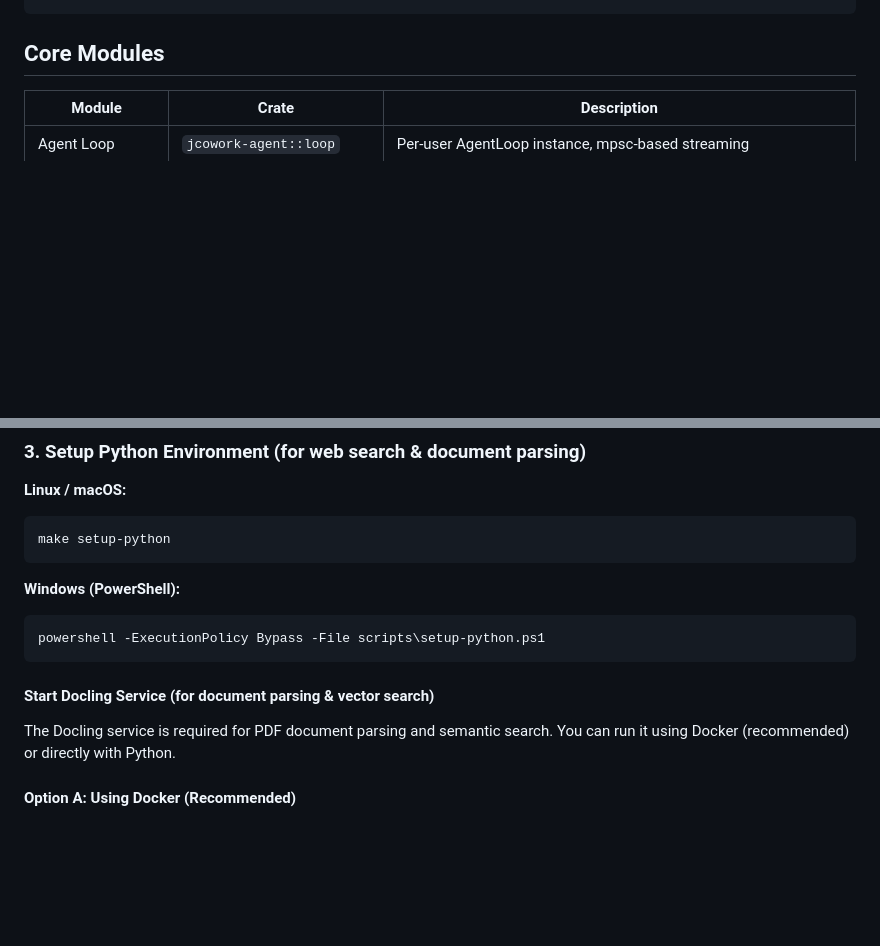
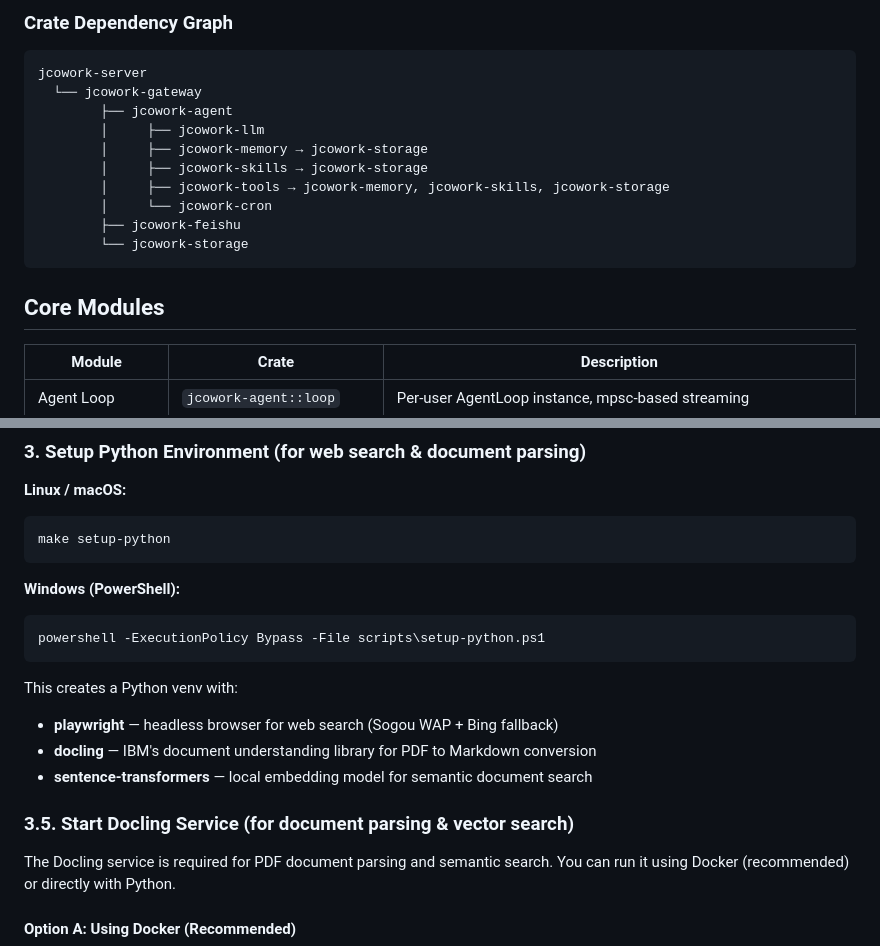
Before and after one commit to jcowork/jcowork, a Markdown page: README.md, 2 parts joined by grey strips. GitHub-like rendering; blank space fills up the shorter version.

````diff
--- a/README.md
+++ b/README.md
@@ -90,3 +86,16 @@ WebSocket → JWT Auth → DashMap lookup/create UserActor → Forward via mpsc
+### Crate Dependency Graph
+
+```
+jcowork-server
+  └── jcowork-gateway
+        ├── jcowork-agent
+        │     ├── jcowork-llm
+        │     ├── jcowork-memory → jcowork-storage
+        │     ├── jcowork-skills → jcowork-storage
+        │     ├── jcowork-tools → jcowork-memory, jcowork-skills, jcowork-storage
+        │     └── jcowork-cron
+        ├── jcowork-feishu
+        └── jcowork-storage
 ```
 
 ## Core Modules
@@ -260,7 +261,12 @@ make setup-python
 powershell -ExecutionPolicy Bypass -File scripts\setup-python.ps1
 ```
 
-#### Start Docling Service (for document parsing & vector search)
+This creates a Python venv with:
+- **playwright** — headless browser for web search (Sogou WAP + Bing fallback)
+- **docling** — IBM's document understanding library for PDF to Markdown conversion
+- **sentence-transformers** — local embedding model for semantic document search
+
+### 3.5. Start Docling Service (for document parsing & vector search)
 
 The Docling service is required for PDF document parsing and semantic search. You can run it using Docker (recommended) or directly with Python.
 
````
Also changed, not shown: other parts of README.md (+89 -91 lines), README_CN.md (+6 -4 lines).
